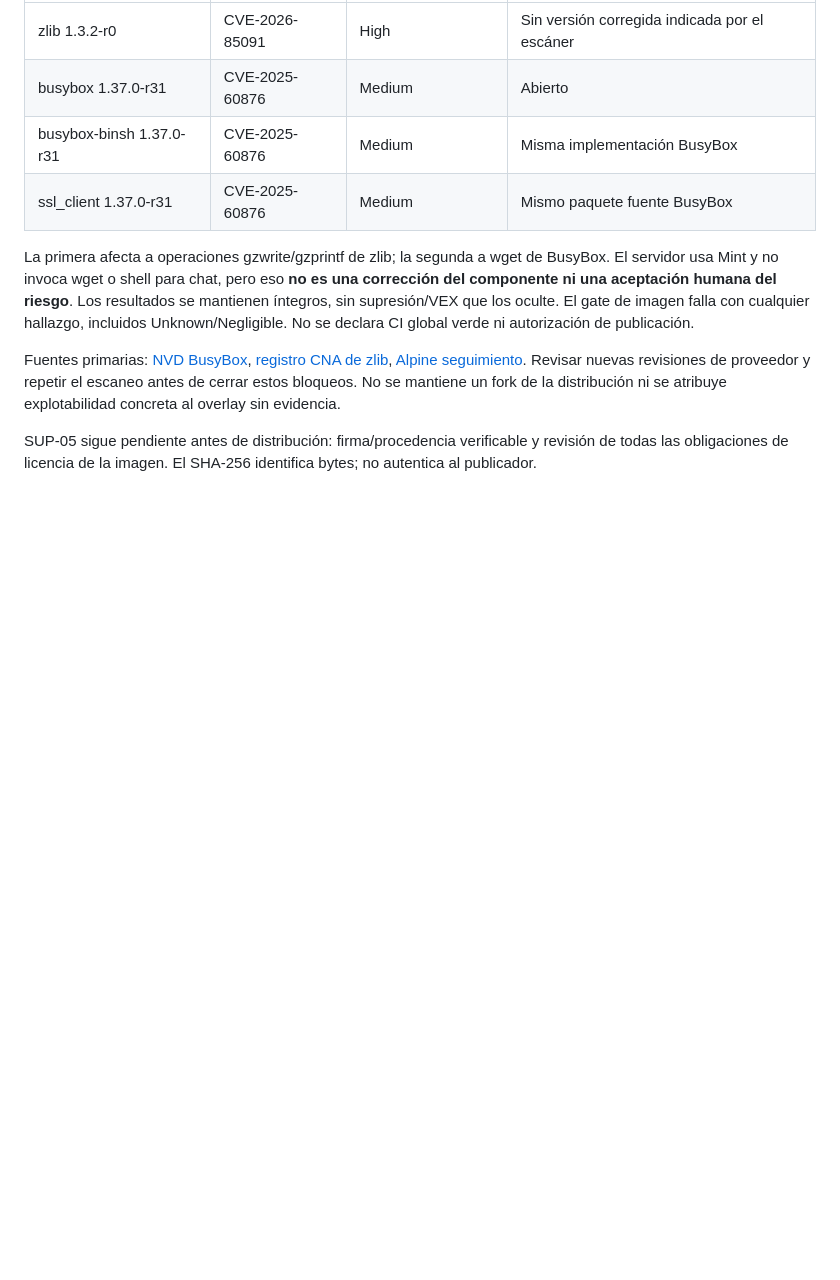
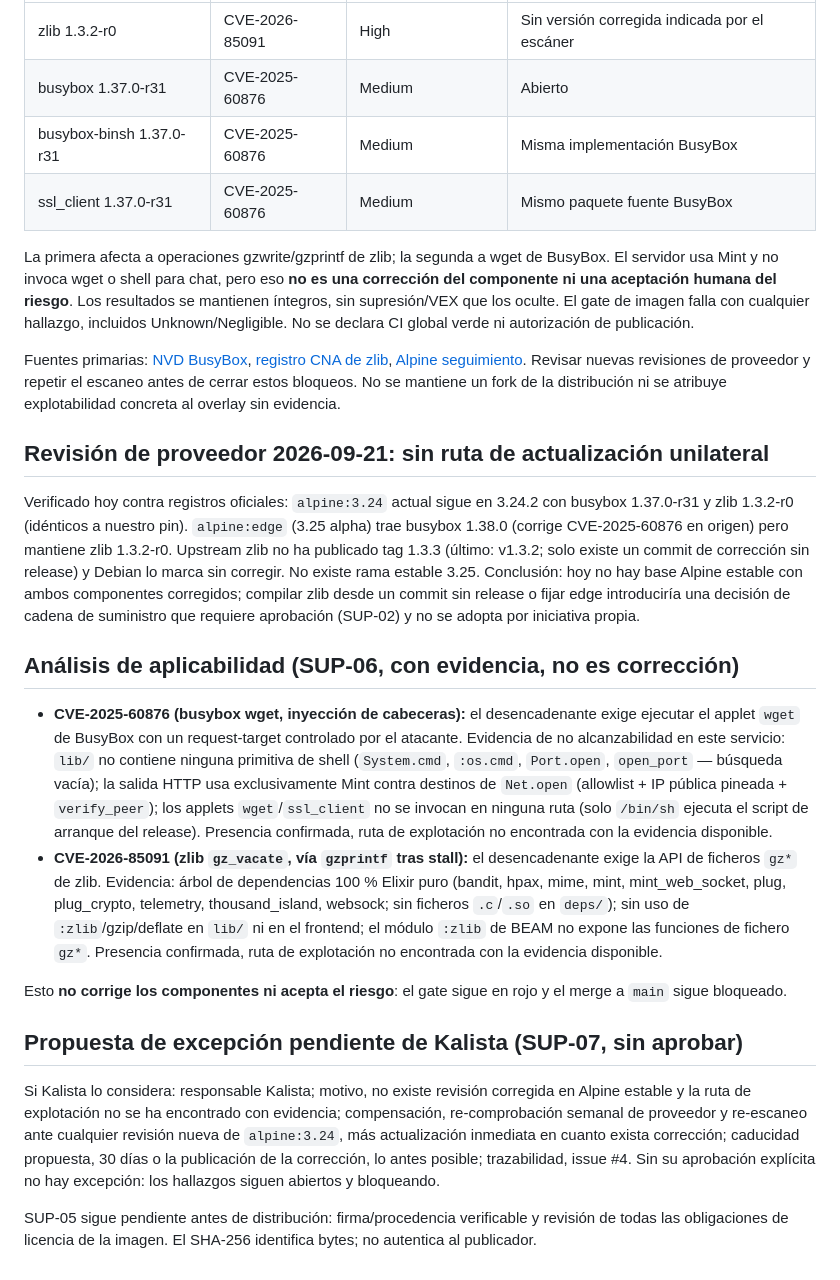
Before and after one commit to tears-mysthrala/chat-overlay, a Markdown page: docs/dependencies.md, the part around the change. Drawn GitHub-style; blank space fills up the shorter version.

Commit message:
docs(supply): vendor re-check and applicability analysis for image CVEs (Refs #4)
alpine:3.24 still ships busybox 1.37.0-r31 and zlib 1.3.2-r0; edge fixes busybox only; no upstream zlib 1.3.3 tag. No unilateral upgrade path. Adds SUP-06 applicability evidence and an unapproved SUP-07 exception proposal for Kalista. Gate stays red; no green-CI or publication claim.

```diff
--- a/docs/dependencies.md
+++ b/docs/dependencies.md
@@ -43,4 +43,19 @@ La primera afecta a operaciones gzwrite/gzprintf de zlib; la segunda a wget de B
 
 Fuentes primarias: [NVD BusyBox](https://nvd.nist.gov/vuln/detail/CVE-2025-60876), [registro CNA de zlib](https://www.vulncheck.com/advisories/zlib-1.3.1.2-through-1.3.2-heap-buffer-overflow-via-gz-vacate), [Alpine seguimiento](https://github.com/alpinelinux/docker-alpine/issues/480). Revisar nuevas revisiones de proveedor y repetir el escaneo antes de cerrar estos bloqueos. No se mantiene un fork de la distribución ni se atribuye explotabilidad concreta al overlay sin evidencia.
 
+## Revisión de proveedor 2026-09-21: sin ruta de actualización unilateral
+
+Verificado hoy contra registros oficiales: `alpine:3.24` actual sigue en 3.24.2 con busybox 1.37.0-r31 y zlib 1.3.2-r0 (idénticos a nuestro pin). `alpine:edge` (3.25 alpha) trae busybox 1.38.0 (corrige CVE-2025-60876 en origen) pero mantiene zlib 1.3.2-r0. Upstream zlib no ha publicado tag 1.3.3 (último: v1.3.2; solo existe un commit de corrección sin release) y Debian lo marca sin corregir. No existe rama estable 3.25. Conclusión: hoy no hay base Alpine estable con ambos componentes corregidos; compilar zlib desde un commit sin release o fijar edge introduciría una decisión de cadena de suministro que requiere aprobación (SUP-02) y no se adopta por iniciativa propia.
+
+## Análisis de aplicabilidad (SUP-06, con evidencia, no es corrección)
+
+- **CVE-2025-60876 (busybox wget, inyección de cabeceras):** el desencadenante exige ejecutar el applet `wget` de BusyBox con un request-target controlado por el atacante. Evidencia de no alcanzabilidad en este servicio: `lib/` no contiene ninguna primitiva de shell (`System.cmd`, `:os.cmd`, `Port.open`, `open_port` — búsqueda vacía); la salida HTTP usa exclusivamente Mint contra destinos de `Net.open` (allowlist + IP pública pineada + `verify_peer`); los applets `wget`/`ssl_client` no se invocan en ninguna ruta (solo `/bin/sh` ejecuta el script de arranque del release). Presencia confirmada, ruta de explotación no encontrada con la evidencia disponible.
+- **CVE-2026-85091 (zlib `gz_vacate`, vía `gzprintf` tras stall):** el desencadenante exige la API de ficheros `gz*` de zlib. Evidencia: árbol de dependencias 100 % Elixir puro (bandit, hpax, mime, mint, mint_web_socket, plug, plug_crypto, telemetry, thousand_island, websock; sin ficheros `.c`/`.so` en `deps/`); sin uso de `:zlib`/gzip/deflate en `lib/` ni en el frontend; el módulo `:zlib` de BEAM no expone las funciones de fichero `gz*`. Presencia confirmada, ruta de explotación no encontrada con la evidencia disponible.
+
+Esto **no corrige los componentes ni acepta el riesgo**: el gate sigue en rojo y el merge a `main` sigue bloqueado.
+
+## Propuesta de excepción pendiente de Kalista (SUP-07, sin aprobar)
+
+Si Kalista lo considera: responsable Kalista; motivo, no existe revisión corregida en Alpine estable y la ruta de explotación no se ha encontrado con evidencia; compensación, re-comprobación semanal de proveedor y re-escaneo ante cualquier revisión nueva de `alpine:3.24`, más actualización inmediata en cuanto exista corrección; caducidad propuesta, 30 días o la publicación de la corrección, lo antes posible; trazabilidad, issue #4. Sin su aprobación explícita no hay excepción: los hallazgos siguen abiertos y bloqueando.
+
 SUP-05 sigue pendiente antes de distribución: firma/procedencia verificable y revisión de todas las obligaciones de licencia de la imagen. El SHA-256 identifica bytes; no autentica al publicador.
```
